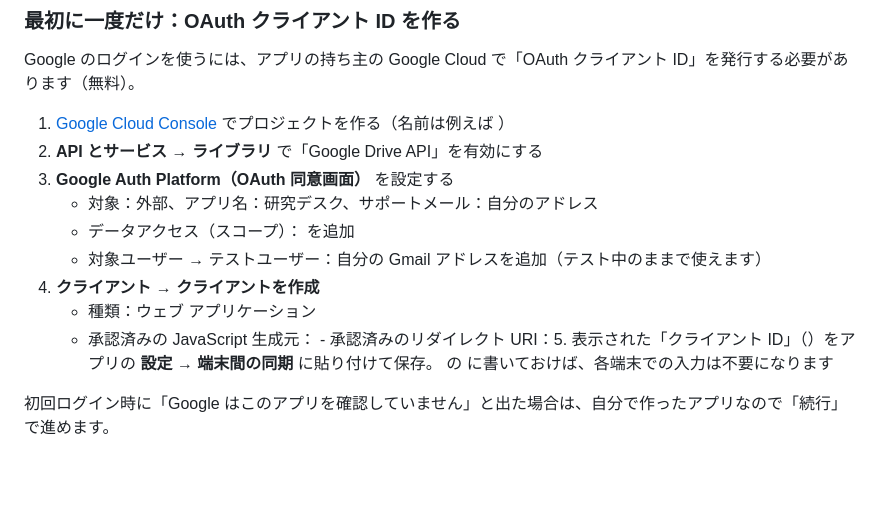
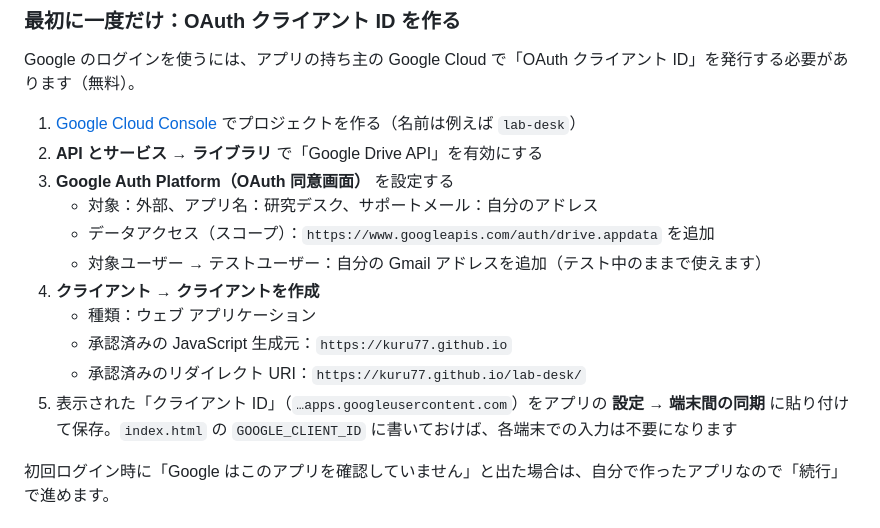
Before and after one commit to KURU77/lab-desk, a Markdown page: README.md, the part around the change. Rendered like a GitHub page; blank space fills up the shorter version.

Commit message:
README: 同期の設定手順の表記を修正
Co-Authored-By: Claude Opus 5.5 <noreply@anthropic.com>

```diff
--- a/README.md
+++ b/README.md
@@ -68,15 +68,17 @@
 
 Google のログインを使うには、アプリの持ち主の Google Cloud で「OAuth クライアント ID」を発行する必要があります（無料）。
 
-1. [Google Cloud Console](https://console.cloud.google.com/) でプロジェクトを作る（名前は例えば ）
+1. [Google Cloud Console](https://console.cloud.google.com/) でプロジェクトを作る（名前は例えば `lab-desk`）
 2. **API とサービス → ライブラリ** で「Google Drive API」を有効にする
 3. **Google Auth Platform（OAuth 同意画面）** を設定する
    - 対象：外部、アプリ名：研究デスク、サポートメール：自分のアドレス
-   - データアクセス（スコープ）： を追加
+   - データアクセス（スコープ）：`https://www.googleapis.com/auth/drive.appdata` を追加
    - 対象ユーザー → テストユーザー：自分の Gmail アドレスを追加（テスト中のままで使えます）
 4. **クライアント → クライアントを作成**
    - 種類：ウェブ アプリケーション
-   - 承認済みの JavaScript 生成元：   - 承認済みのリダイレクト URI：5. 表示された「クライアント ID」（）をアプリの **設定 → 端末間の同期** に貼り付けて保存。 の  に書いておけば、各端末での入力は不要になります
+   - 承認済みの JavaScript 生成元：`https://kuru77.github.io`
+   - 承認済みのリダイレクト URI：`https://kuru77.github.io/lab-desk/`
+5. 表示された「クライアント ID」（`…apps.googleusercontent.com`）をアプリの **設定 → 端末間の同期** に貼り付けて保存。`index.html` の `GOOGLE_CLIENT_ID` に書いておけば、各端末での入力は不要になります
 
 初回ログイン時に「Google はこのアプリを確認していません」と出た場合は、自分で作ったアプリなので「続行」で進めます。
 
```
